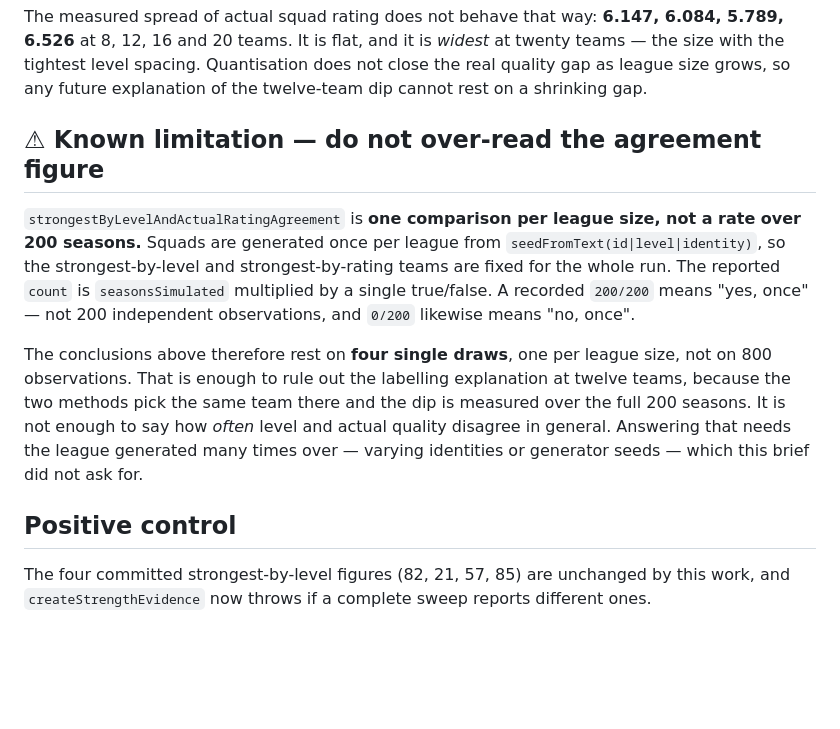
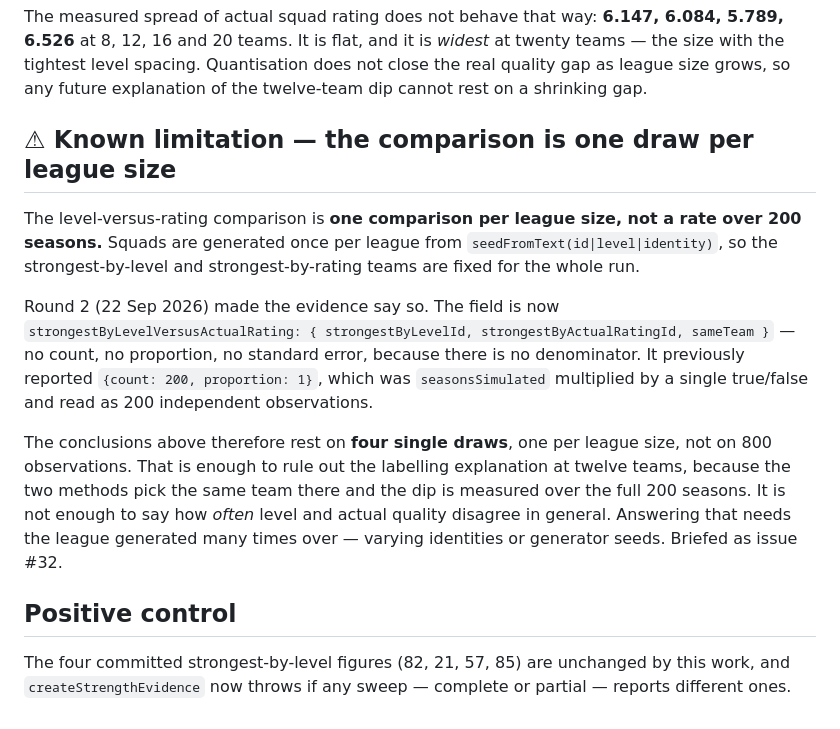
Before and after one commit to TheTrustLeader/football-manager-simulation, a Markdown page: docs/design/STRENGTH_does-the-football-resolve-strength_FINDINGS.md, the part around the change. Drawn GitHub-style; blank space fills up the shorter version.

Commit message:
docs: bring the findings doc in line with round 2
The agreement figure it warned about no longer exists; the evidence now
reports the two ids and sameTeam, and the positive control fires on a
partial sweep. Points the open question at issue #32.

Co-Authored-By: Claude Opus 5 <noreply@anthropic.com>
Claude-Session: https://claude.ai/code/session_01XSSY1o1YvM5gF7rQ5cAGmy

```diff
--- a/docs/design/STRENGTH_does-the-football-resolve-strength_FINDINGS.md
+++ b/docs/design/STRENGTH_does-the-football-resolve-strength_FINDINGS.md
@@ -54,21 +54,25 @@ The measured spread of actual squad rating does not behave that way: **6.147, 6.
 level spacing. Quantisation does not close the real quality gap as league size grows, so any future
 explanation of the twelve-team dip cannot rest on a shrinking gap.
 
-## ⚠ Known limitation — do not over-read the agreement figure
+## ⚠ Known limitation — the comparison is one draw per league size
 
-`strongestByLevelAndActualRatingAgreement` is **one comparison per league size, not a rate over 200
-seasons.** Squads are generated once per league from `seedFromText(id|level|identity)`, so the
-strongest-by-level and strongest-by-rating teams are fixed for the whole run. The reported `count` is
-`seasonsSimulated` multiplied by a single true/false. A recorded `200/200` means "yes, once" — not 200
-independent observations, and `0/200` likewise means "no, once".
+The level-versus-rating comparison is **one comparison per league size, not a rate over 200 seasons.**
+Squads are generated once per league from `seedFromText(id|level|identity)`, so the strongest-by-level
+and strongest-by-rating teams are fixed for the whole run.
+
+Round 2 (22 Sep 2026) made the evidence say so. The field is now
+`strongestByLevelVersusActualRating: { strongestByLevelId, strongestByActualRatingId, sameTeam }` —
+no count, no proportion, no standard error, because there is no denominator. It previously reported
+`{count: 200, proportion: 1}`, which was `seasonsSimulated` multiplied by a single true/false and read
+as 200 independent observations.
 
 The conclusions above therefore rest on **four single draws**, one per league size, not on 800
 observations. That is enough to rule out the labelling explanation at twelve teams, because the two
 methods pick the same team there and the dip is measured over the full 200 seasons. It is not enough to
 say how *often* level and actual quality disagree in general. Answering that needs the league generated
-many times over — varying identities or generator seeds — which this brief did not ask for.
+many times over — varying identities or generator seeds. Briefed as issue #32.
 
 ## Positive control
 
 The four committed strongest-by-level figures (82, 21, 57, 85) are unchanged by this work, and
-`createStrengthEvidence` now throws if a complete sweep reports different ones.
+`createStrengthEvidence` now throws if any sweep — complete or partial — reports different ones.
```
